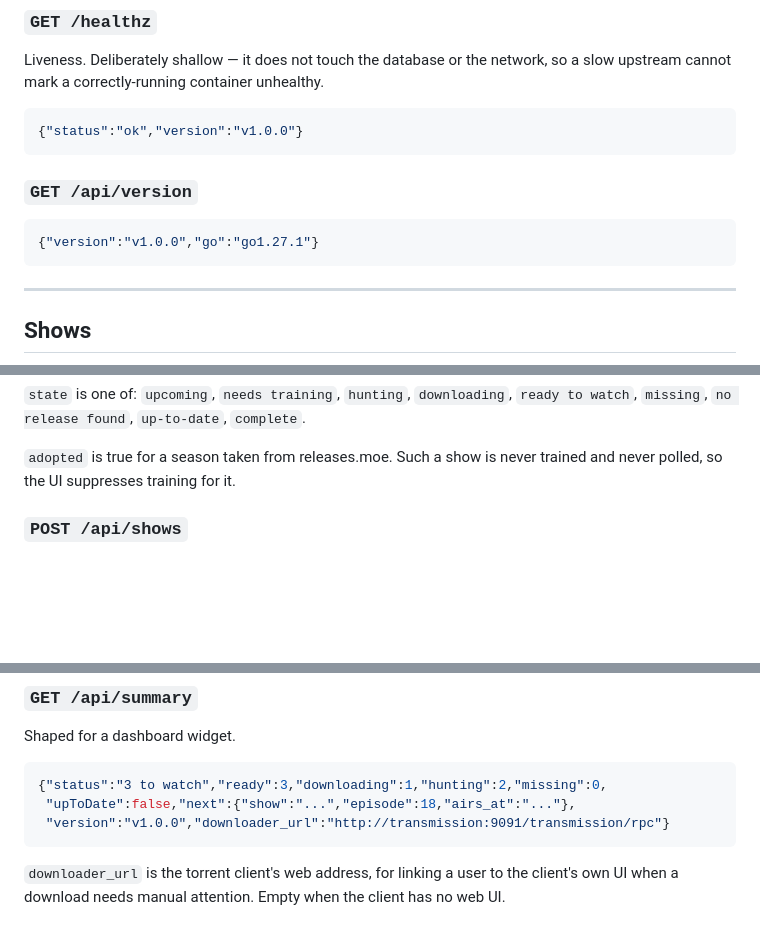
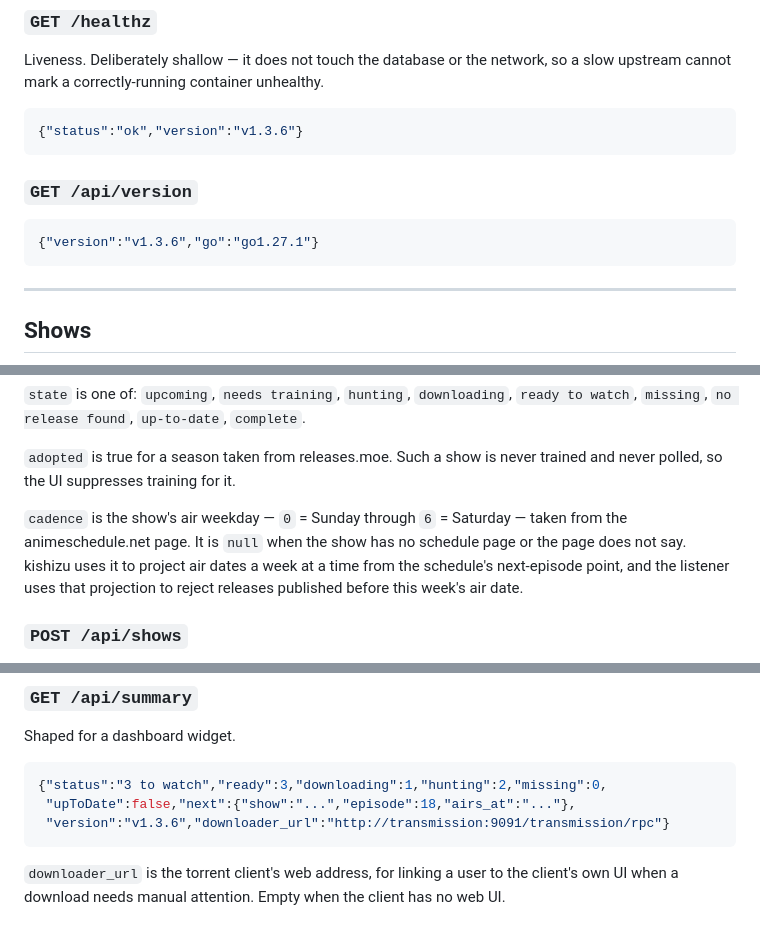
Before and after one commit to Ebonhawk3829/kishizu, a Markdown page: docs/API.md, 3 parts joined by grey strips. Rendered like a GitHub page; blank space fills up the shorter version.

Commit message:
docs: document cadence field, refresh version examples
- GET /shows: explain cadence as the air weekday (0=Sunday) from
  animeschedule.net, and what it drives (weekly air-date projection,
  listener air-date guard).
- /healthz, /api/version, /api/summary examples: v1.0.0 -> v1.3.6,
  matching what the running build actually reports.

````diff
--- a/docs/API.md
+++ b/docs/API.md
@@ -20,13 +20,13 @@ Liveness. Deliberately shallow — it does not touch the database or the network
 so a slow upstream cannot mark a correctly-running container unhealthy.
 
 ```json
-{"status":"ok","version":"v1.0.0"}
+{"status":"ok","version":"v1.3.6"}
 ```
 
 ### `GET /api/version`
 
 ```json
-{"version":"v1.0.0","go":"go1.27.1"}
+{"version":"v1.3.6","go":"go1.27.1"}
 ```
 
 ---
@@ -65,6 +65,12 @@ Every tracked show.
 
 `adopted` is true for a season taken from releases.moe. Such a show is never
 trained and never polled, so the UI suppresses training for it.
+
+`cadence` is the show's air weekday — `0` = Sunday through `6` = Saturday —
+taken from the animeschedule.net page. It is `null` when the show has no
+schedule page or the page does not say. kishizu uses it to project air dates a
+week at a time from the schedule's next-episode point, and the listener uses
+that projection to reject releases published before this week's air date.
 
 ### `POST /api/shows`
 
@@ -299,7 +305,7 @@ Shaped for a dashboard widget.
 ```json
 {"status":"3 to watch","ready":3,"downloading":1,"hunting":2,"missing":0,
  "upToDate":false,"next":{"show":"...","episode":18,"airs_at":"..."},
- "version":"v1.0.0","downloader_url":"http://transmission:9091/transmission/rpc"}
+ "version":"v1.3.6","downloader_url":"http://transmission:9091/transmission/rpc"}
 ```
 
 `downloader_url` is the torrent client's web address, for linking a user to
````
